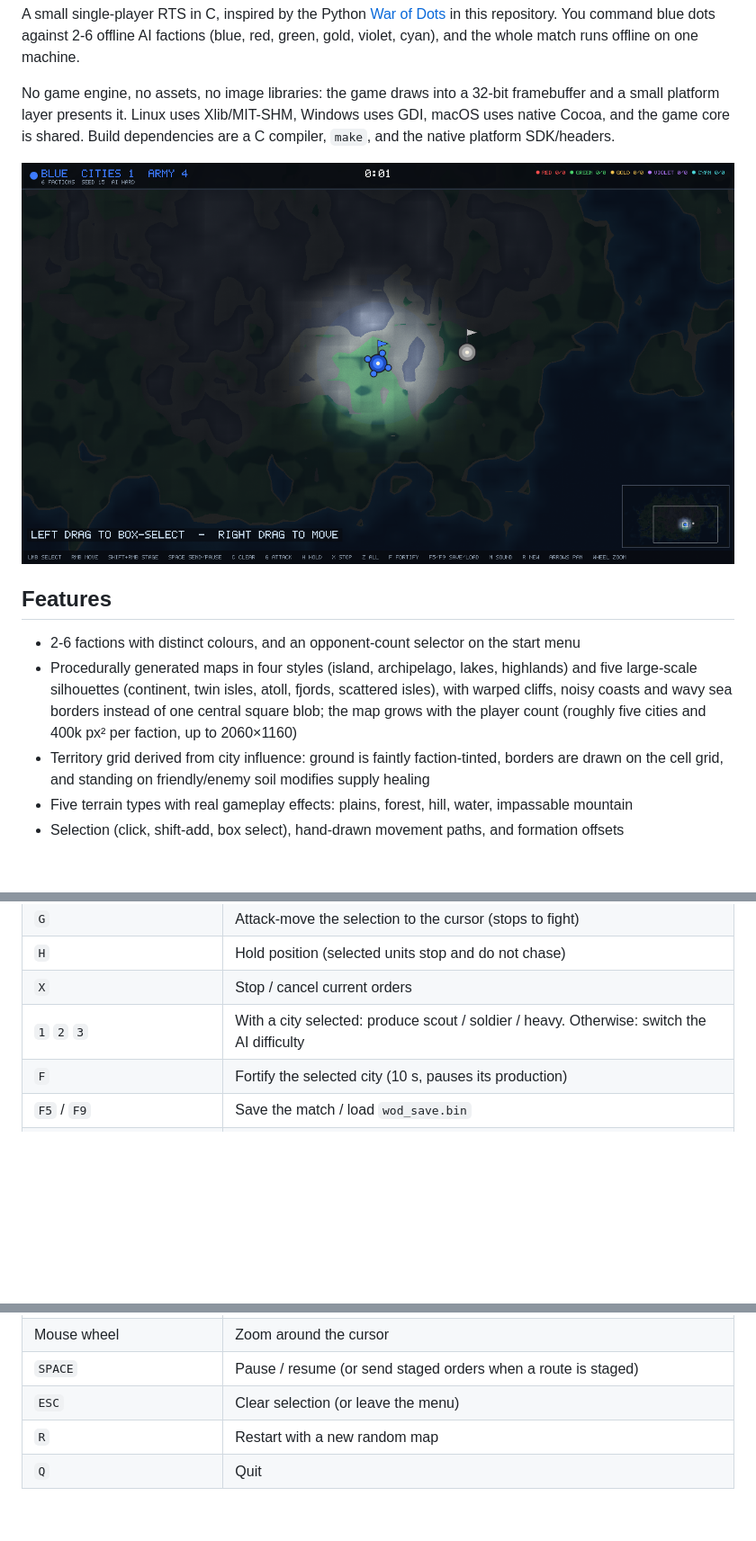
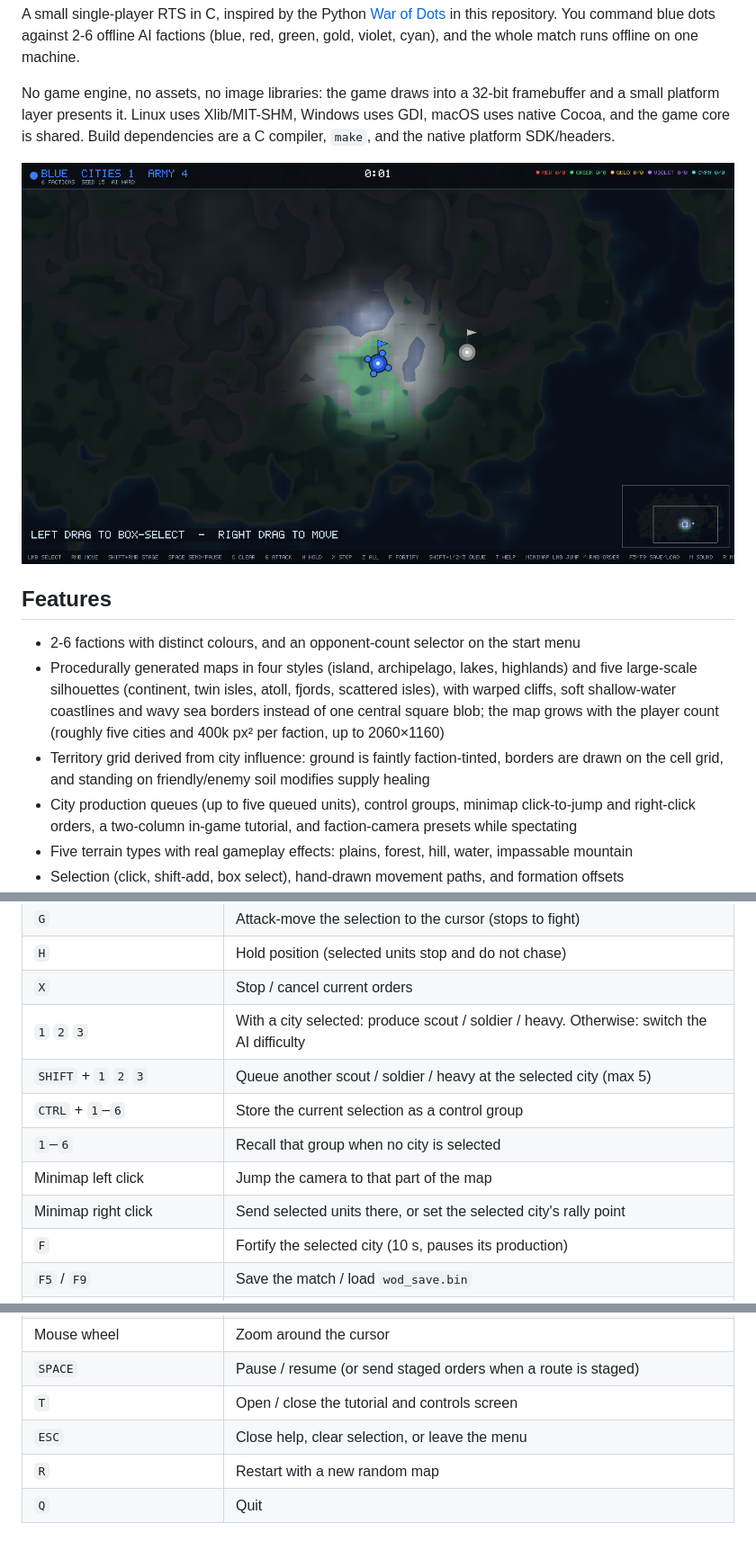
Before and after one commit to Azizfois2/Dotfront, a Markdown page: README.md, 3 parts joined by grey strips. Shown at 90% size. Drawn GitHub-style; pictures changed too: screenshot.png; blank space fills up the shorter version.

Commit message:
Polish: smooth coasts, production queues, control groups, minimap orders, tutorial

```diff
--- a/README.md
+++ b/README.md
@@ -18,10 +18,13 @@ platform SDK/headers.
 - 2-6 factions with distinct colours, and an opponent-count selector on the start menu
 - Procedurally generated maps in four styles (island, archipelago, lakes, highlands) and five
   large-scale silhouettes (continent, twin isles, atoll, fjords, scattered isles), with warped
-  cliffs, noisy coasts and wavy sea borders instead of one central square blob; the map grows
+  cliffs, soft shallow-water coastlines and wavy sea borders instead of one central square
+  blob; the map grows
   with the player count (roughly five cities and 400k px² per faction, up to 2060×1160)
 - Territory grid derived from city influence: ground is faintly faction-tinted, borders are drawn
   on the cell grid, and standing on friendly/enemy soil modifies supply healing
+- City production queues (up to five queued units), control groups, minimap click-to-jump and
+  right-click orders, a two-column in-game tutorial, and faction-camera presets while spectating
 - Five terrain types with real gameplay effects: plains, forest, hill, water, impassable mountain
 - Selection (click, shift-add, box select), hand-drawn movement paths, and formation offsets
 - Staged path drawing: hold Shift and right-drag to append route segments, then `SPACE` to send
@@ -99,6 +102,11 @@ or `Q` to quit.
 | `H` | Hold position (selected units stop and do not chase) |
 | `X` | Stop / cancel current orders |
 | `1` `2` `3` | With a city selected: produce scout / soldier / heavy. Otherwise: switch the AI difficulty |
+| `SHIFT` + `1` `2` `3` | Queue another scout / soldier / heavy at the selected city (max 5) |
+| `CTRL` + `1`–`6` | Store the current selection as a control group |
+| `1`–`6` | Recall that group when no city is selected |
+| Minimap left click | Jump the camera to that part of the map |
+| Minimap right click | Send selected units there, or set the selected city's rally point |
 | `F` | Fortify the selected city (10 s, pauses its production) |
 | `F5` / `F9` | Save the match / load `wod_save.bin` |
 | `M` | Toggle sound |
@@ -107,7 +115,8 @@ or `Q` to quit.
 | Move cursor to a window edge | Scroll the camera in that direction |
 | Mouse wheel | Zoom around the cursor |
 | `SPACE` | Pause / resume (or send staged orders when a route is staged) |
-| `ESC` | Clear selection (or leave the menu) |
+| `T` | Open / close the tutorial and controls screen |
+| `ESC` | Close help, clear selection, or leave the menu |
 | `R` | Restart with a new random map |
 | `Q` | Quit |
 
```
Also changed, not shown: other parts of README.md (+2 -1 lines), 12 other files.
